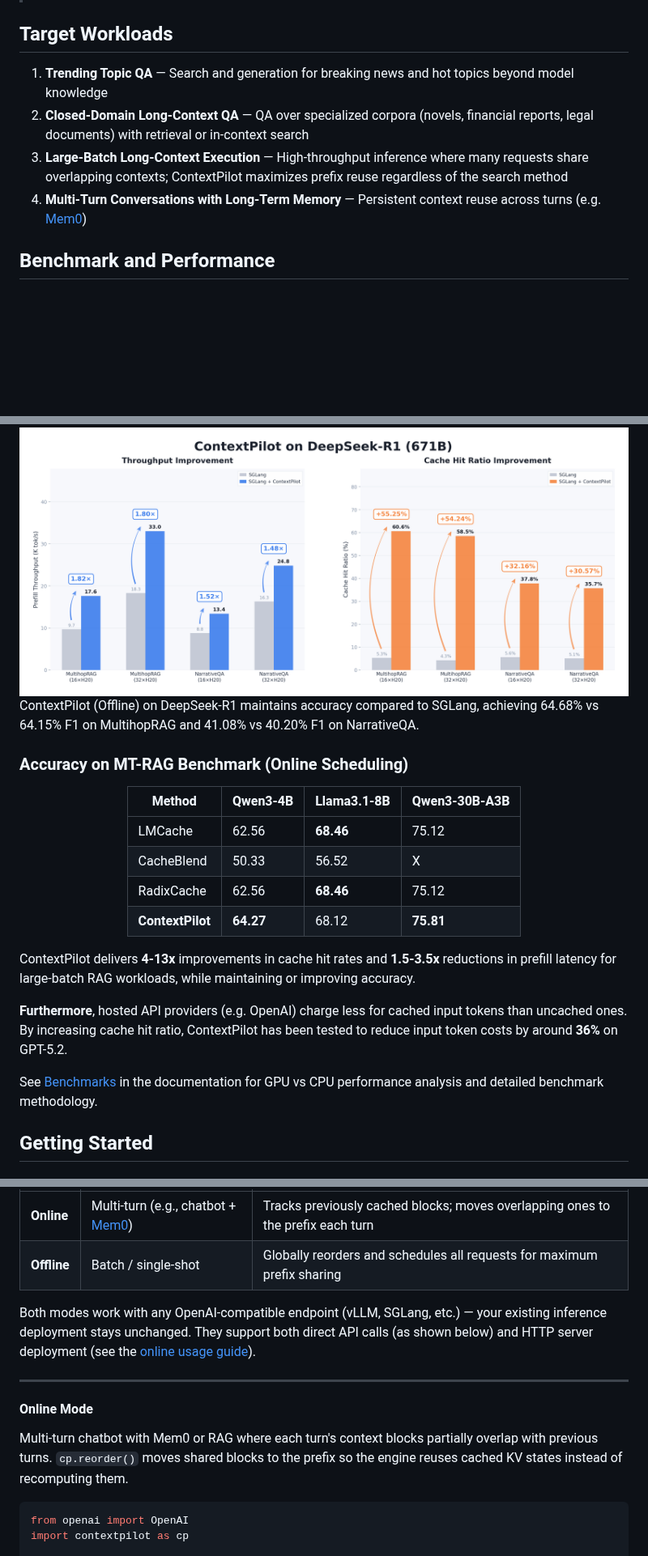
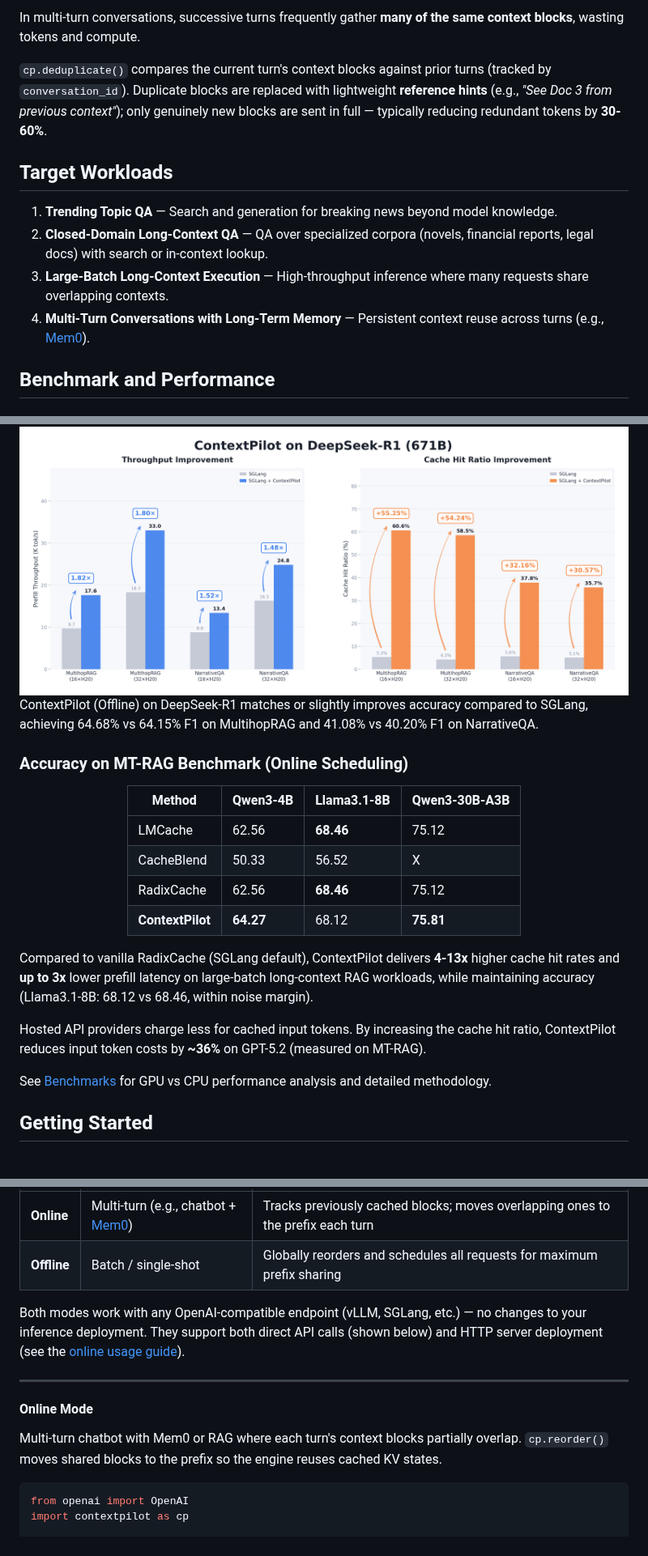
Before and after one commit to EfficientContext/ContextPilot, a Markdown page: README.md, 3 parts joined by grey strips. Shown at 81% size. Rendered like a GitHub page; blank space fills up the shorter version.

````diff
--- a/README.md
+++ b/README.md
@@ -38,10 +53,13 @@ ContextPilot is a lightweight context optimization layer that maximizes prefix s
+In multi-turn conversations, successive turns frequently gather **many of the same context blocks**, wasting tokens and compute.
+
+`cp.deduplicate()` compares the current turn's context blocks against prior turns (tracked by `conversation_id`). Duplicate blocks are replaced with lightweight **reference hints** (e.g., *"See Doc 3 from previous context"*); only genuinely new blocks are sent in full — typically reducing redundant tokens by **30-60%**.
 
 ## Target Workloads
 
-1. **Trending Topic QA** — Search and generation for breaking news and hot topics beyond model knowledge
-2. **Closed-Domain Long-Context QA** — QA over specialized corpora (novels, financial reports, legal documents) with retrieval or in-context search
-3. **Large-Batch Long-Context Execution** — High-throughput inference where many requests share overlapping contexts; ContextPilot maximizes prefix reuse regardless of the search method
-4. **Multi-Turn Conversations with Long-Term Memory** — Persistent context reuse across turns (e.g. [Mem0](https://github.com/mem0ai/mem0))
+1. **Trending Topic QA** — Search and generation for breaking news beyond model knowledge.
+2. **Closed-Domain Long-Context QA** — QA over specialized corpora (novels, financial reports, legal docs) with search or in-context lookup.
+3. **Large-Batch Long-Context Execution** — High-throughput inference where many requests share overlapping contexts.
+4. **Multi-Turn Conversations with Long-Term Memory** — Persistent context reuse across turns (e.g., [Mem0](https://github.com/mem0ai/mem0)).
 
 ## Benchmark and Performance
 
@@ -51,7 +69,7 @@ ContextPilot is a lightweight context optimization layer that maximizes prefix s
 <img src="assets/ds_r1_result_horizontal.png" alt="Benchmark Results" width="800"/>
 </div>
 
-ContextPilot (Offline) on DeepSeek-R1 maintains accuracy compared to SGLang, achieving 64.68% vs 64.15% F1 on MultihopRAG and 41.08% vs 40.20% F1 on NarrativeQA.
+ContextPilot (Offline) on DeepSeek-R1 matches or slightly improves accuracy compared to SGLang, achieving 64.68% vs 64.15% F1 on MultihopRAG and 41.08% vs 40.20% F1 on NarrativeQA.
 
 ### Accuracy on MT-RAG Benchmark (Online Scheduling)
 
@@ -66,11 +84,11 @@ ContextPilot (Offline) on DeepSeek-R1 maintains accuracy compared to SGLang, ach
 
 </div>
 
-ContextPilot delivers **4-13x** improvements in cache hit rates and **1.5-3.5x** reductions in prefill latency for large-batch RAG workloads, while maintaining or improving accuracy.
+Compared to vanilla RadixCache (SGLang default), ContextPilot delivers **4-13x** higher cache hit rates and **up to 3x** lower prefill latency on large-batch long-context RAG workloads, while maintaining accuracy (Llama3.1-8B: 68.12 vs 68.46, within noise margin).
 
-**Furthermore**, hosted API providers (e.g. OpenAI) charge less for cached input tokens than uncached ones. By increasing cache hit ratio, ContextPilot has been tested to reduce input token costs by around **36%** on GPT-5.2.
+Hosted API providers charge less for cached input tokens. By increasing the cache hit ratio, ContextPilot reduces input token costs by **~36%** on GPT-5.2 (measured on MT-RAG).
 
-See [Benchmarks](docs/reference/benchmarks.md) in the documentation for GPU vs CPU performance analysis and detailed benchmark methodology.
+See [Benchmarks](docs/reference/benchmarks.md) for GPU vs CPU performance analysis and detailed methodology.
 
 ## Getting Started
 
@@ -100,13 +118,13 @@ Add **one call** (`cp.reorder()`) before inference to rearrange context blocks s
 | **Online** | Multi-turn (e.g., chatbot + [Mem0](https://github.com/mem0ai/mem0)) | Tracks previously cached blocks; moves overlapping ones to the prefix each turn |
 | **Offline** | Batch / single-shot | Globally reorders and schedules all requests for maximum prefix sharing |
 
-Both modes work with any OpenAI-compatible endpoint (vLLM, SGLang, etc.) — your existing inference deployment stays unchanged. They support both direct API calls (as shown below) and HTTP server deployment (see the [online usage guide](docs/guides/online_usage.md)).
+Both modes work with any OpenAI-compatible endpoint (vLLM, SGLang, etc.) — no changes to your inference deployment. They support both direct API calls (shown below) and HTTP server deployment (see the [online usage guide](docs/guides/online_usage.md)).
 
 ---
 
 #### Online Mode
 
-Multi-turn chatbot with Mem0 or RAG where each turn's context blocks partially overlap with previous turns. `cp.reorder()` moves shared blocks to the prefix so the engine reuses cached KV states instead of recomputing them.
+Multi-turn chatbot with Mem0 or RAG where each turn's context blocks partially overlap. `cp.reorder()` moves shared blocks to the prefix so the engine reuses cached KV states.
 
 ```python
 from openai import OpenAI
````
Also changed, not shown: other parts of README.md (+26 -11 lines), assets/system_description.png.
